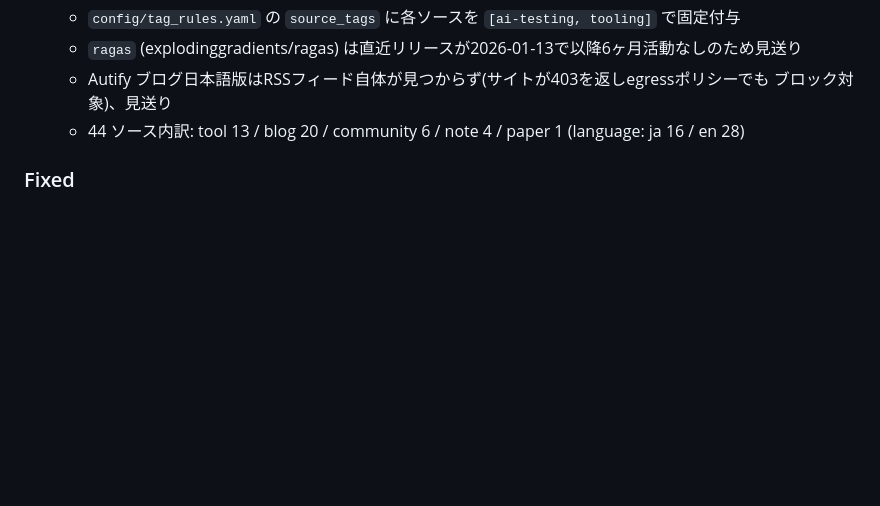
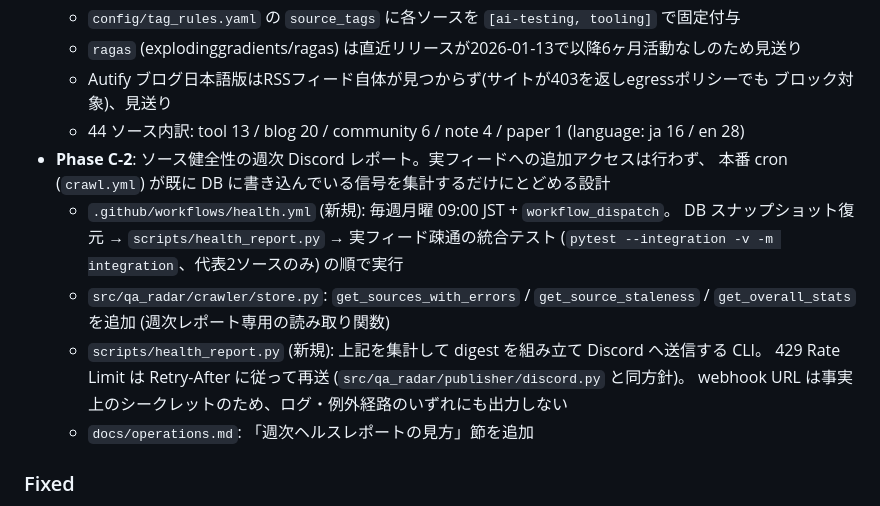
Before and after one commit to Y-Kanekoo/qa-radar, a Markdown page: CHANGELOG.md, the part around the change. GitHub-like rendering; blank space fills up the shorter version.

```diff
--- a/CHANGELOG.md
+++ b/CHANGELOG.md
@@ -34,6 +34,17 @@ and this project adheres to [Semantic Versioning](https://semver.org/).
   - Autify ブログ日本語版はRSSフィード自体が見つからず(サイトが403を返しegressポリシーでも
     ブロック対象)、見送り
   - 44 ソース内訳: tool 13 / blog 20 / community 6 / note 4 / paper 1 (language: ja 16 / en 28)
+- **Phase C-2**: ソース健全性の週次 Discord レポート。実フィードへの追加アクセスは行わず、
+  本番 cron (`crawl.yml`) が既に DB に書き込んでいる信号を集計するだけにとどめる設計
+  - `.github/workflows/health.yml` (新規): 毎週月曜 09:00 JST + `workflow_dispatch`。
+    DB スナップショット復元 → `scripts/health_report.py` → 実フィード疎通の統合テスト
+    (`pytest --integration -v -m integration`、代表2ソースのみ) の順で実行
+  - `src/qa_radar/crawler/store.py`: `get_sources_with_errors` / `get_source_staleness` /
+    `get_overall_stats` を追加 (週次レポート専用の読み取り関数)
+  - `scripts/health_report.py` (新規): 上記を集計して digest を組み立て Discord へ送信する CLI。
+    429 Rate Limit は Retry-After に従って再送 (`src/qa_radar/publisher/discord.py` と同方針)。
+    webhook URL は事実上のシークレットのため、ログ・例外経路のいずれにも出力しない
+  - `docs/operations.md`: 「週次ヘルスレポートの見方」節を追加
 
 ### Fixed
 
```
Also changed, not shown: docs/operations.md (+31 -6 lines).
